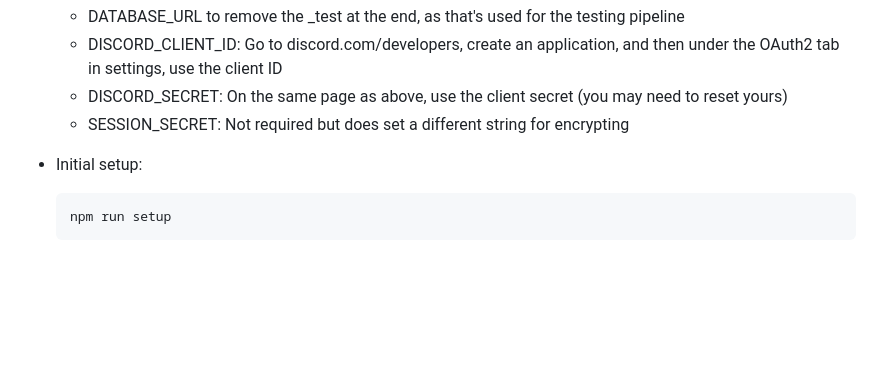
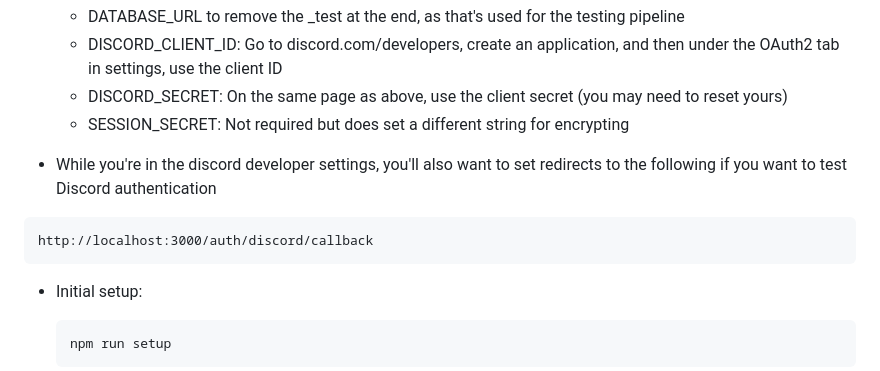
Before and after one commit to chrisparsons83/flexspotff, a Markdown page: README.md, the part around the change. Drawn GitHub-style; blank space fills up the shorter version.

Commit message:
One last update to readme.

````diff
--- a/README.md
+++ b/README.md
@@ -42,6 +42,12 @@ This stack is built upon [Remix](https://remix.run/), so if you have questions,
   - DISCORD_CLIENT_ID: Go to discord.com/developers, create an application, and then under the OAuth2 tab in settings, use the client ID
   - DISCORD_SECRET: On the same page as above, use the client secret (you may need to reset yours)
   - SESSION_SECRET: Not required but does set a different string for encrypting
+
+- While you're in the discord developer settings, you'll also want to set redirects to the following if you want to test Discord authentication
+
+```
+http://localhost:3000/auth/discord/callback
+```
 
 - Initial setup:
 
````
